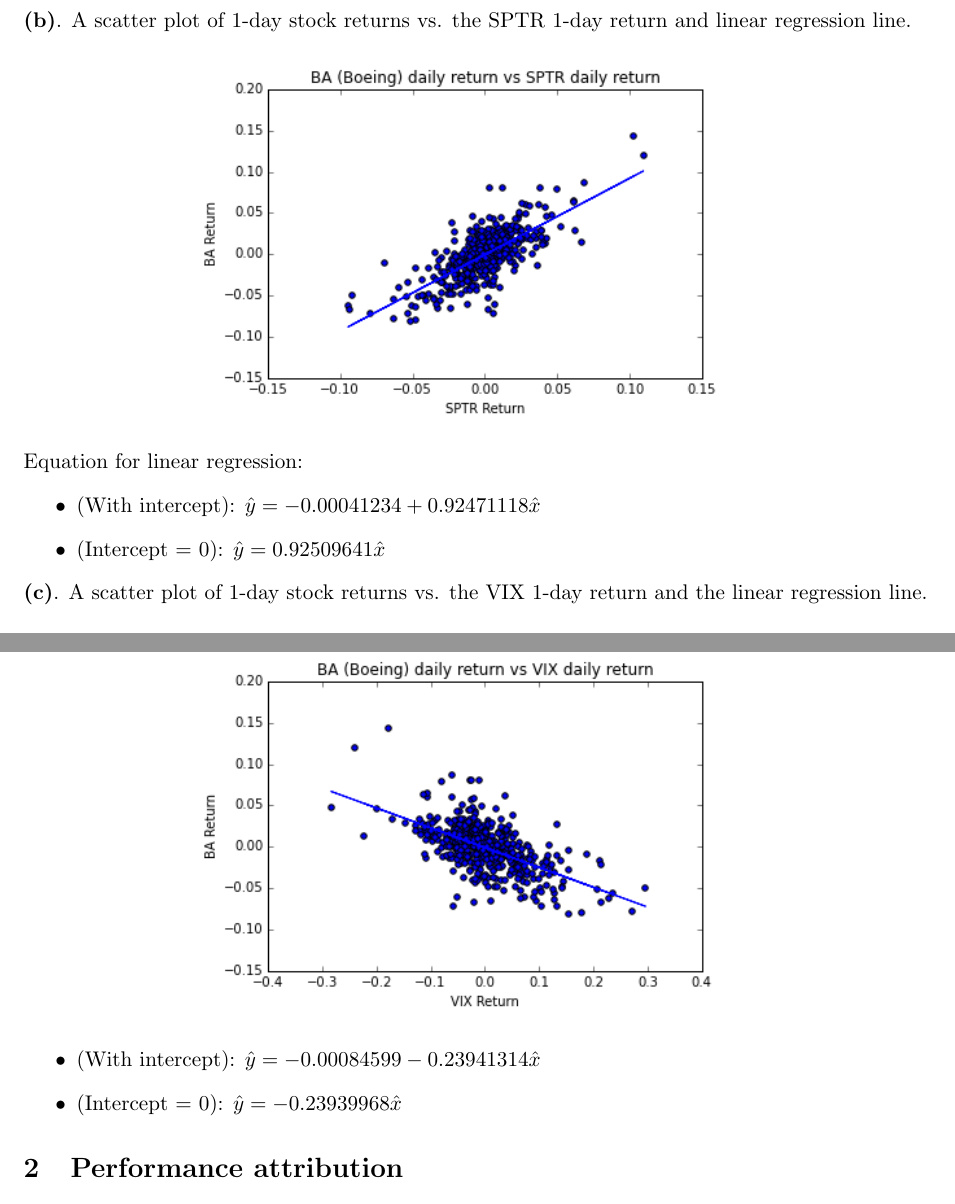
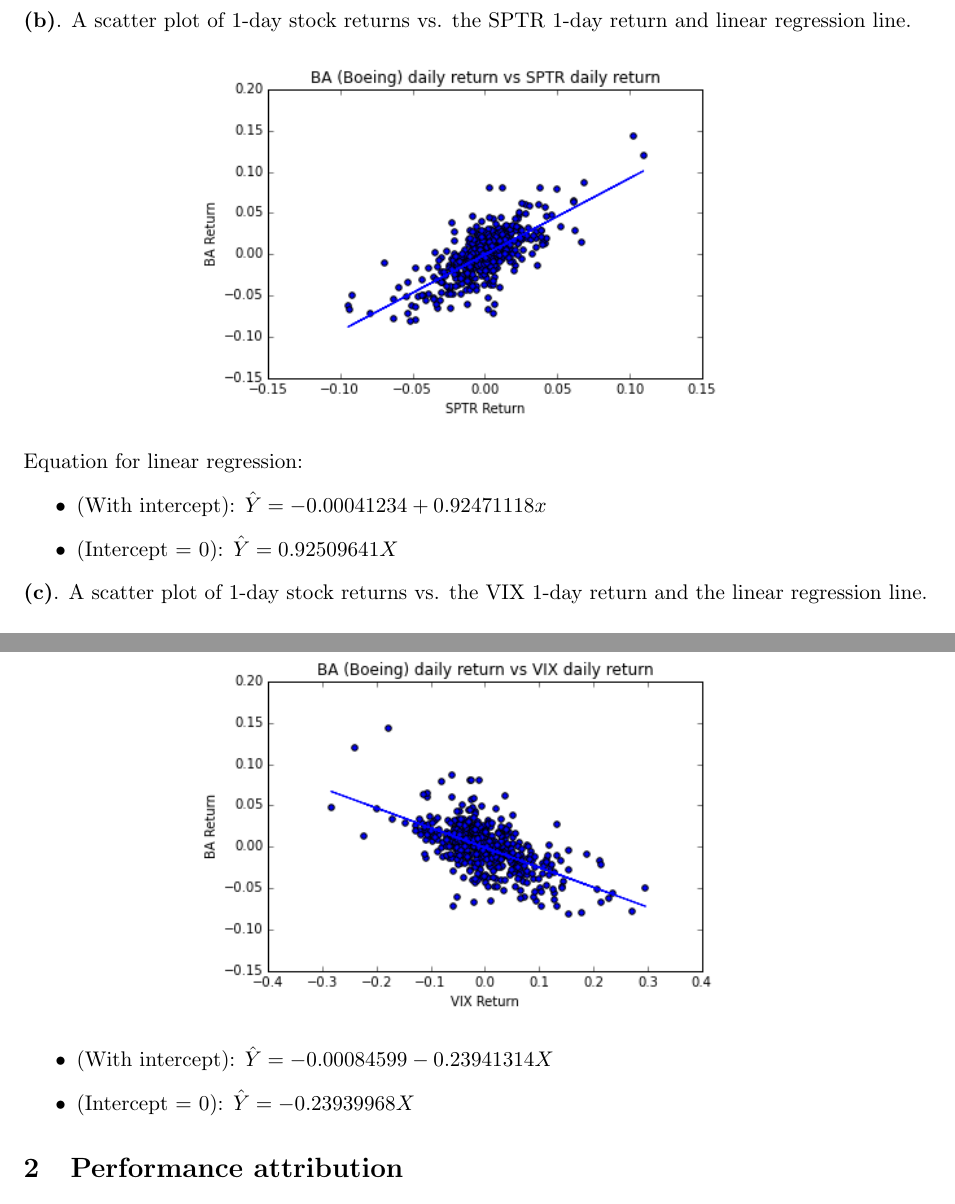
Before and after one commit to haosutang/MIT15.496_Project_C, a LaTeX document (Project_C_Tang.tex): two parts of pages 2 and 3 of 11, joined at a grey line, cut so that both start at the same text. Compiled offline with pdfLaTeX.

Commit message:
small modifications

```diff
--- a/Project_C_Tang.tex
+++ b/Project_C_Tang.tex
@@ -36,8 +36,8 @@
 \end{center}
 Equation for linear regression:
 \begin{itemize}
-\item (With intercept): $ \hat{y} = -0.00041234 + 0.92471118 \hat{x}$
-\item (Intercept = 0): $ \hat{y} = 0.92509641 \hat{x}$
+\item (With intercept): $ \hat{Y} = -0.00041234 + 0.92471118 x$
+\item (Intercept = 0): $ \hat{Y} = 0.92509641 X$
 \end{itemize}
 
 
@@ -46,8 +46,8 @@
 \includegraphics[width=4in,keepaspectratio]{1cBARetVIXscatter}
 \end{center}
 \begin{itemize}
-\item (With intercept): $ \hat{y} = -0.00084599 -0.23941314 \hat{x}$
-\item (Intercept = 0): $ \hat{y} = -0.23939968 \hat{x}$
+\item (With intercept): $ \hat{Y} = -0.00084599 -0.23941314 X$
+\item (Intercept = 0): $ \hat{Y} = -0.23939968 X$
 \end{itemize}
 
 
```
Also changed, not shown: Project_C_Tang.pdf, 2 other files.
